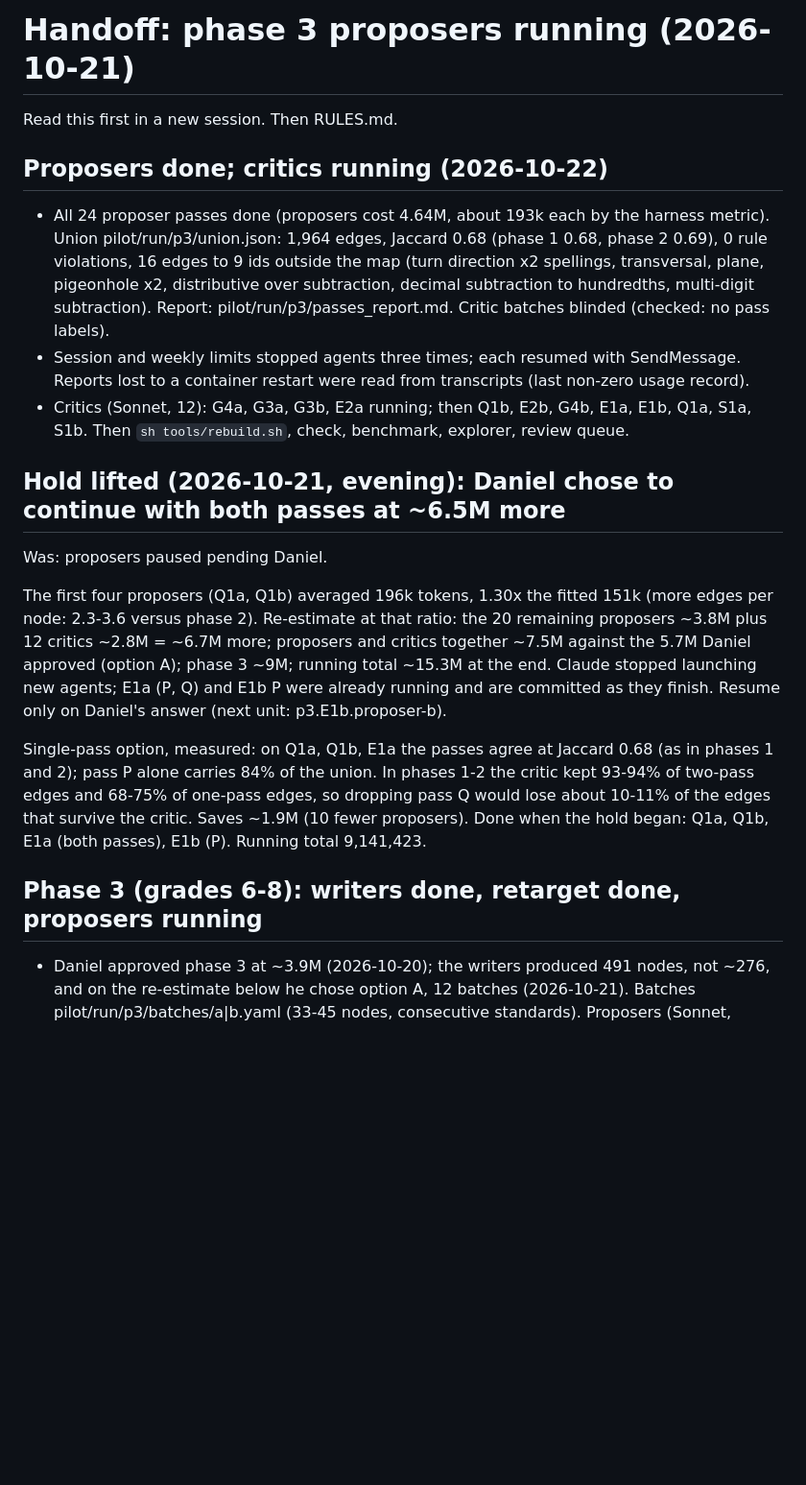
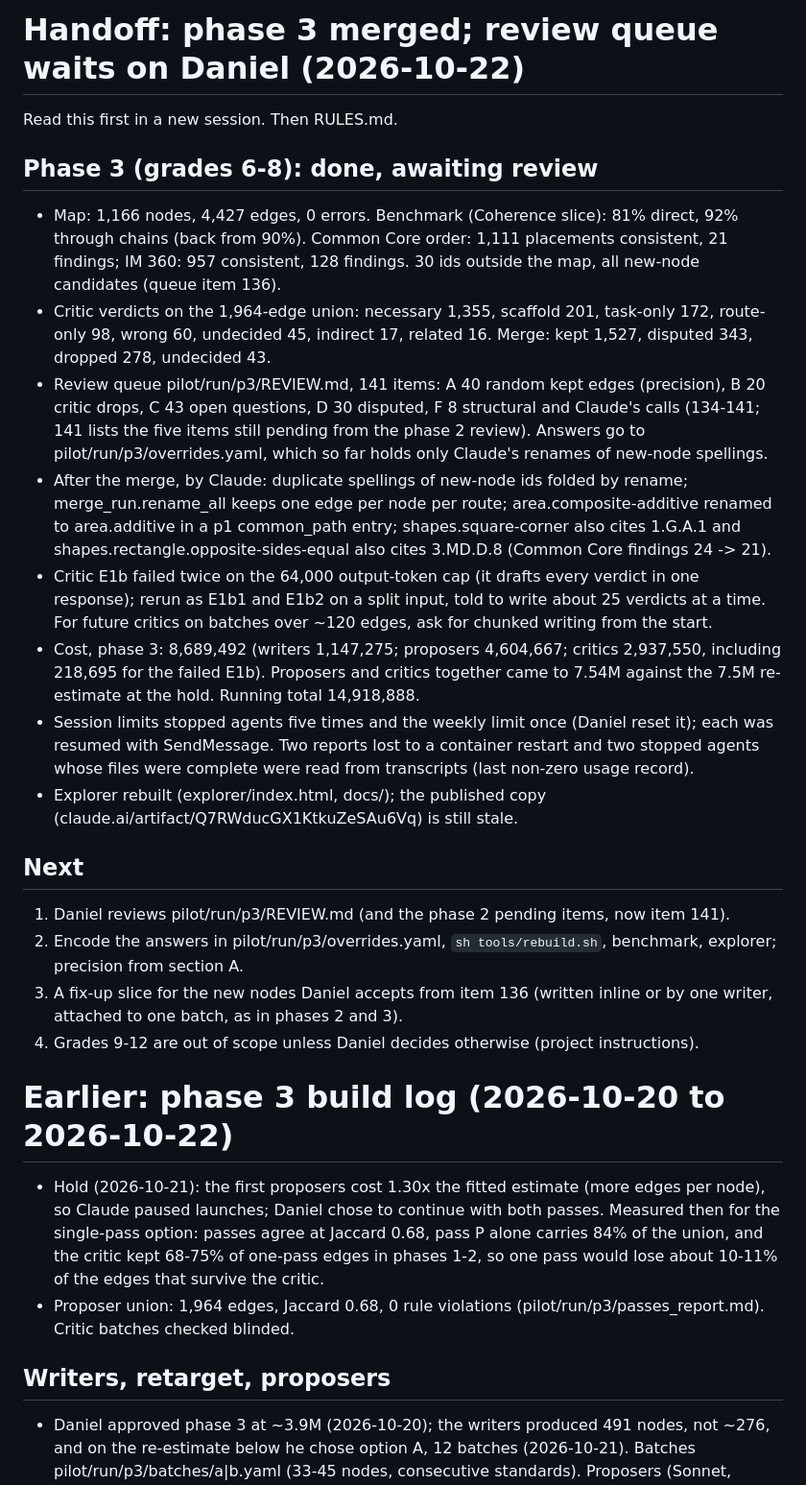
Before and after one commit to DanielKetterer/math-dag, a Markdown page: pilot/HANDOFF.md, the part around the change. Shown at 96% size. GitHub-like rendering; blank space fills up the shorter version.

Commit message:
HANDOFF: phase 3 merged, queue of 141 items waits on Daniel; cost 8.69M, running total 14.92M
Co-Authored-By: Claude Opus 5.5 <noreply@anthropic.com>
Claude-Session: https://claude.ai/code/session_01EG9mkSAGgDd7r6ZdMKLBsh

```diff
--- a/pilot/HANDOFF.md
+++ b/pilot/HANDOFF.md
@@ -1,40 +1,60 @@
-# Handoff: phase 3 proposers running (2026-10-21)
+# Handoff: phase 3 merged; review queue waits on Daniel (2026-10-22)
 
 Read this first in a new session. Then RULES.md.
 
-## Proposers done; critics running (2026-10-22)
+## Phase 3 (grades 6-8): done, awaiting review
 
-- All 24 proposer passes done (proposers cost 4.64M, about 193k each by the harness
-  metric). Union pilot/run/p3/union.json: 1,964 edges, Jaccard 0.68 (phase 1 0.68,
-  phase 2 0.69), 0 rule violations, 16 edges to 9 ids outside the map (turn direction
-  x2 spellings, transversal, plane, pigeonhole x2, distributive over subtraction,
-  decimal subtraction to hundredths, multi-digit subtraction). Report:
-  pilot/run/p3/passes_report.md. Critic batches blinded (checked: no pass labels).
-- Session and weekly limits stopped agents three times; each resumed with SendMessage.
-  Reports lost to a container restart were read from transcripts (last non-zero
+- Map: 1,166 nodes, 4,427 edges, 0 errors. Benchmark (Coherence slice): 81% direct,
+  92% through chains (back from 90%). Common Core order: 1,111 placements consistent,
+  21 findings; IM 360: 957 consistent, 128 findings. 30 ids outside the map, all
+  new-node candidates (queue item 136).
+- Critic verdicts on the 1,964-edge union: necessary 1,355, scaffold 201, task-only
+  172, route-only 98, wrong 60, undecided 45, indirect 17, related 16. Merge: kept
+  1,527, disputed 343, dropped 278, undecided 43.
+- Review queue pilot/run/p3/REVIEW.md, 141 items: A 40 random kept edges (precision),
+  B 20 critic drops, C 43 open questions, D 30 disputed, F 8 structural and Claude's
+  calls (134-141; 141 lists the five items still pending from the phase 2 review).
+  Answers go to pilot/run/p3/overrides.yaml, which so far holds only Claude's renames
+  of new-node spellings.
+- After the merge, by Claude: duplicate spellings of new-node ids folded by rename;
+  merge_run.rename_all keeps one edge per node per route; area.composite-additive
+  renamed to area.additive in a p1 common_path entry; shapes.square-corner also cites
+  1.G.A.1 and shapes.rectangle.opposite-sides-equal also cites 3.MD.D.8 (Common Core
+  findings 24 -> 21).
+- Critic E1b failed twice on the 64,000 output-token cap (it drafts every verdict in one
+  response); rerun as E1b1 and E1b2 on a split input, told to write about 25 verdicts at
+  a time. For future critics on batches over ~120 edges, ask for chunked writing from
+  the start.
+- Cost, phase 3: 8,689,492 (writers 1,147,275; proposers 4,604,667; critics 2,937,550,
+  including 218,695 for the failed E1b). Proposers and critics together came to 7.54M
+  against the 7.5M re-estimate at the hold. Running total 14,918,888.
+- Session limits stopped agents five times and the weekly limit once (Daniel reset it);
+  each was resumed with SendMessage. Two reports lost to a container restart and two
+  stopped agents whose files were complete were read from transcripts (last non-zero
   usage record).
-- Critics (Sonnet, 12): G4a, G3a, G3b, E2a running; then Q1b, E2b, G4b, E1a, E1b, Q1a,
-  S1a, S1b. Then `sh tools/rebuild.sh`, check, benchmark, explorer, review queue.
+- Explorer rebuilt (explorer/index.html, docs/); the published copy
+  (claude.ai/artifact/Q7RWducGX1KtkuZeSAu6Vq) is still stale.
 
-## Hold lifted (2026-10-21, evening): Daniel chose to continue with both passes at ~6.5M more
+## Next
 
-Was: proposers paused pending Daniel.
+1. Daniel reviews pilot/run/p3/REVIEW.md (and the phase 2 pending items, now item 141).
+2. Encode the answers in pilot/run/p3/overrides.yaml, `sh tools/rebuild.sh`, benchmark,
+   explorer; precision from section A.
+3. A fix-up slice for the new nodes Daniel accepts from item 136 (written inline or by
+   one writer, attached to one batch, as in phases 2 and 3).
+4. Grades 9-12 are out of scope unless Daniel decides otherwise (project instructions).
 
-The first four proposers (Q1a, Q1b) averaged 196k tokens, 1.30x the fitted 151k
-(more edges per node: 2.3-3.6 versus phase 2). Re-estimate at that ratio: the 20
-remaining proposers ~3.8M plus 12 critics ~2.8M = ~6.7M more; proposers and critics
-together ~7.5M against the 5.7M Daniel approved (option A); phase 3 ~9M; running total
-~15.3M at the end. Claude stopped launching new agents; E1a (P, Q) and E1b P were
-already running and are committed as they finish. Resume only on Daniel's answer
-(next unit: p3.E1b.proposer-b).
+# Earlier: phase 3 build log (2026-10-20 to 2026-10-22)
 
-Single-pass option, measured: on Q1a, Q1b, E1a the passes agree at Jaccard 0.68 (as in
-phases 1 and 2); pass P alone carries 84% of the union. In phases 1-2 the critic kept
-93-94% of two-pass edges and 68-75% of one-pass edges, so dropping pass Q would lose
-about 10-11% of the edges that survive the critic. Saves ~1.9M (10 fewer proposers).
-Done when the hold began: Q1a, Q1b, E1a (both passes), E1b (P). Running total 9,141,423.
+- Hold (2026-10-21): the first proposers cost 1.30x the fitted estimate (more edges
+  per node), so Claude paused launches; Daniel chose to continue with both passes.
+  Measured then for the single-pass option: passes agree at Jaccard 0.68, pass P alone
+  carries 84% of the union, and the critic kept 68-75% of one-pass edges in phases 1-2,
+  so one pass would lose about 10-11% of the edges that survive the critic.
+- Proposer union: 1,964 edges, Jaccard 0.68, 0 rule violations
+  (pilot/run/p3/passes_report.md). Critic batches checked blinded.
 
-## Phase 3 (grades 6-8): writers done, retarget done, proposers running
+## Writers, retarget, proposers
 
 - Daniel approved phase 3 at ~3.9M (2026-10-20); the writers produced 491 nodes, not
   ~276, and on the re-estimate below he chose option A, 12 batches (2026-10-21).
```
